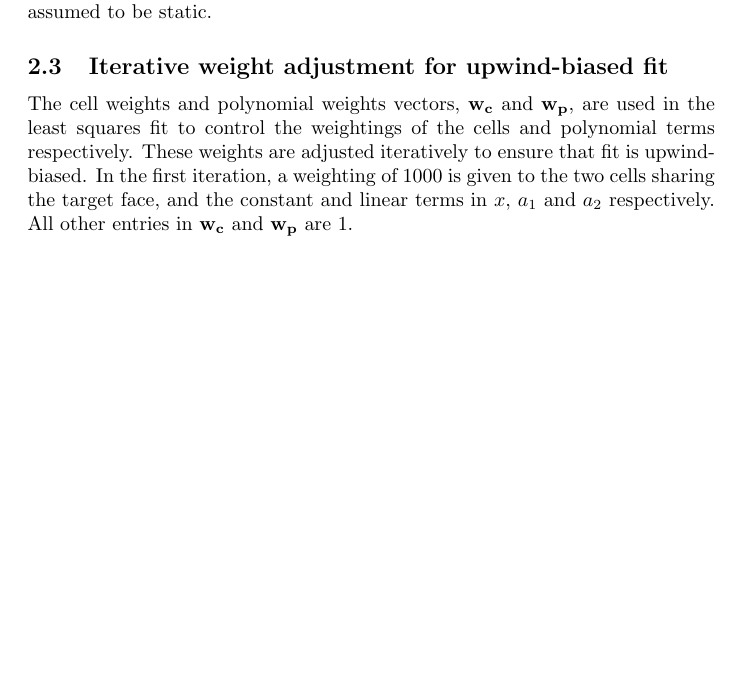
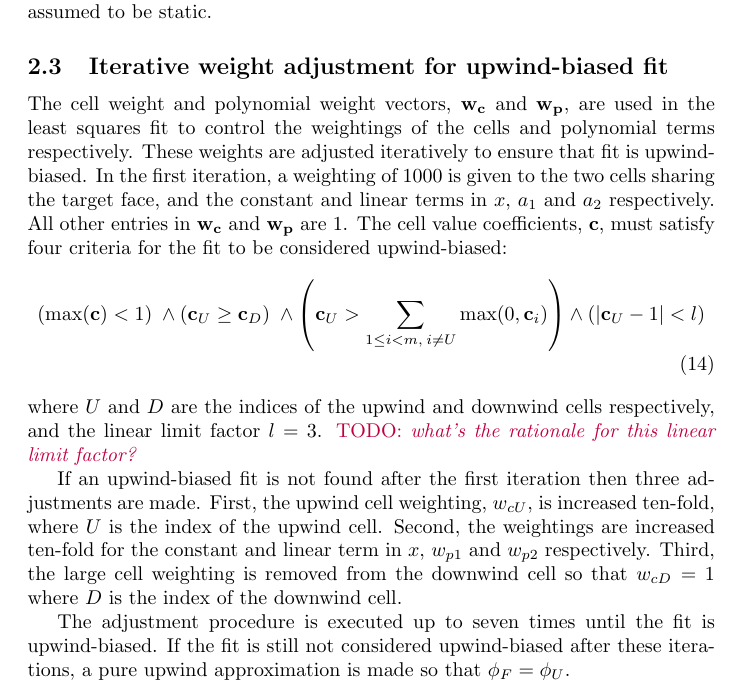
Before and after one commit to hertzsprung/cutcell-advection, a LaTeX document (src/slant-cell-advection/slant-cell-advection.tex): part of page 6 of 6, cut so that both start at the same text, the shorter picture padded with empty space. Compiled offline with pdfLaTeX.

Commit message:
describe iterative adjustment

```diff
--- a/src/slant-cell-advection/slant-cell-advection.tex
+++ b/src/slant-cell-advection/slant-cell-advection.tex
@@ -134,32 +134,18 @@ where the cell value coefficients vector, $\mathbf{c} = \mathbf{B}^+_1 \left( \m
 $\mathbf{c}$ can be calculated once during model initialisation because it depends only upon the cell weights, polynomial weights and grid geometry, which is assumed to be static.
 
 \subsection{Iterative weight adjustment for upwind-biased fit}
-The cell weights and polynomial weights vectors, $\mathbf{w_c}$ and $\mathbf{w_p}$, are used in the least squares fit to control the weightings of the cells and polynomial terms respectively.  These weights are adjusted iteratively to ensure that fit is upwind-biased.
+The cell weight and polynomial weight vectors, $\mathbf{w_c}$ and $\mathbf{w_p}$, are used in the least squares fit to control the weightings of the cells and polynomial terms respectively.  These weights are adjusted iteratively to ensure that fit is upwind-biased.
 In the first iteration, a weighting of 1000 is given to the two cells sharing the target face, and the constant and linear terms in $x$, $a_1$ and $a_2$ respectively.  All other entries in $\mathbf{w_c}$ and $\mathbf{w_p}$ are 1.
+The cell value coefficients, $\mathbf{c}$, must satisfy four criteria for the fit to be considered upwind-biased:
+\begin{align}
+	\left(\max(\mathbf{c}) < 1\right) \;\land
+	\left(\mathbf{c}_U \geq \mathbf{c}_D\right) \;\land
+	\left(\mathbf{c}_U > \sum_{1 \leq i < m, \:i \neq U} \max(0, \mathbf{c}_i)\right) \land
+	\left(|\mathbf{c}_U - 1| < l\right)
+\end{align}
+where $U$ and $D$ are the indices of the upwind and downwind cells respectively, and the linear limit factor $l = 3$.  \TODO{what's the rationale for this linear limit factor?}
 
+If an upwind-biased fit is not found after the first iteration then three adjustments are made.  First, the upwind cell weighting, $w_{cU}$, is increased ten-fold, where $U$ is the index of the upwind cell.  Second, the weightings are increased ten-fold for the constant and linear term in $x$, $w_{p1}$ and $w_{p2}$ respectively.  Third, the large cell weighting is removed from the downwind cell so that $w_{cD} = 1$ where $D$ is the index of the downwind cell.
 
-% procedure:
-% for each face and for both orientations:
-% 1. find stencil
-% 3. give upwind cell weighting of 1000
-% 5. *1000 for 'a' and 'b' terms
-% (rescale and reorientate, probably not crucial to mention)
-% iterate up to 8 times (and at least once)
-%   SVD for "B"
-%   coeffsi[i] = 1000 * weight[i] * VSinvUt[0][i]
-%   test for good fit criteria:
-%   - mag(upwind cell weight correction) < linearLimitFactor
-%   - upwind weight > downwind weight
-%   - upwind weight > sum(other positive weights)
-%   - max(weight) < 1
-%   if good fit criteria are not met:
-%   - upwind input weight *= 10
-%   - remove downwind 1000 weighting (in wts and in B matrix) on the first iteration
-%   - multiply all upwind weights by 10 in the SVD matrix
-%   - multiply a and b polynomial terms by 10 for all cells
-% finally, if good fit criteria are still not met, revert to standard 'upwind': phi_F \approx phi_U
-
-
-% linearLimitFactor documented in UpwindCorrFitScheme.H, is specified in fvSchemes, we have it set to 3
-
+The adjustment procedure is executed up to seven times until the fit is upwind-biased.  If the fit is still not considered upwind-biased after these iterations, a pure upwind approximation is made so that $\phi_F = \phi_U$.
 \end{document}
```
